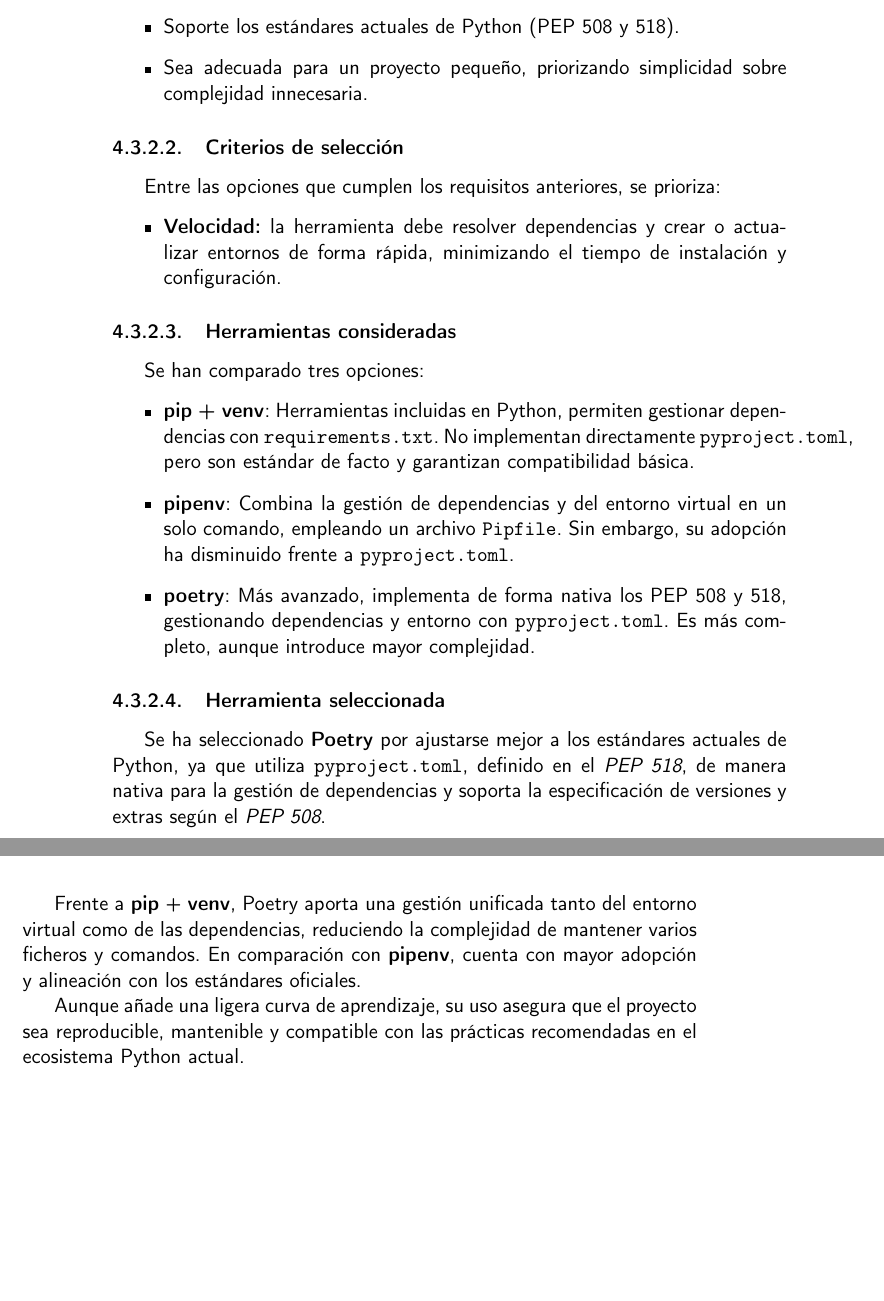
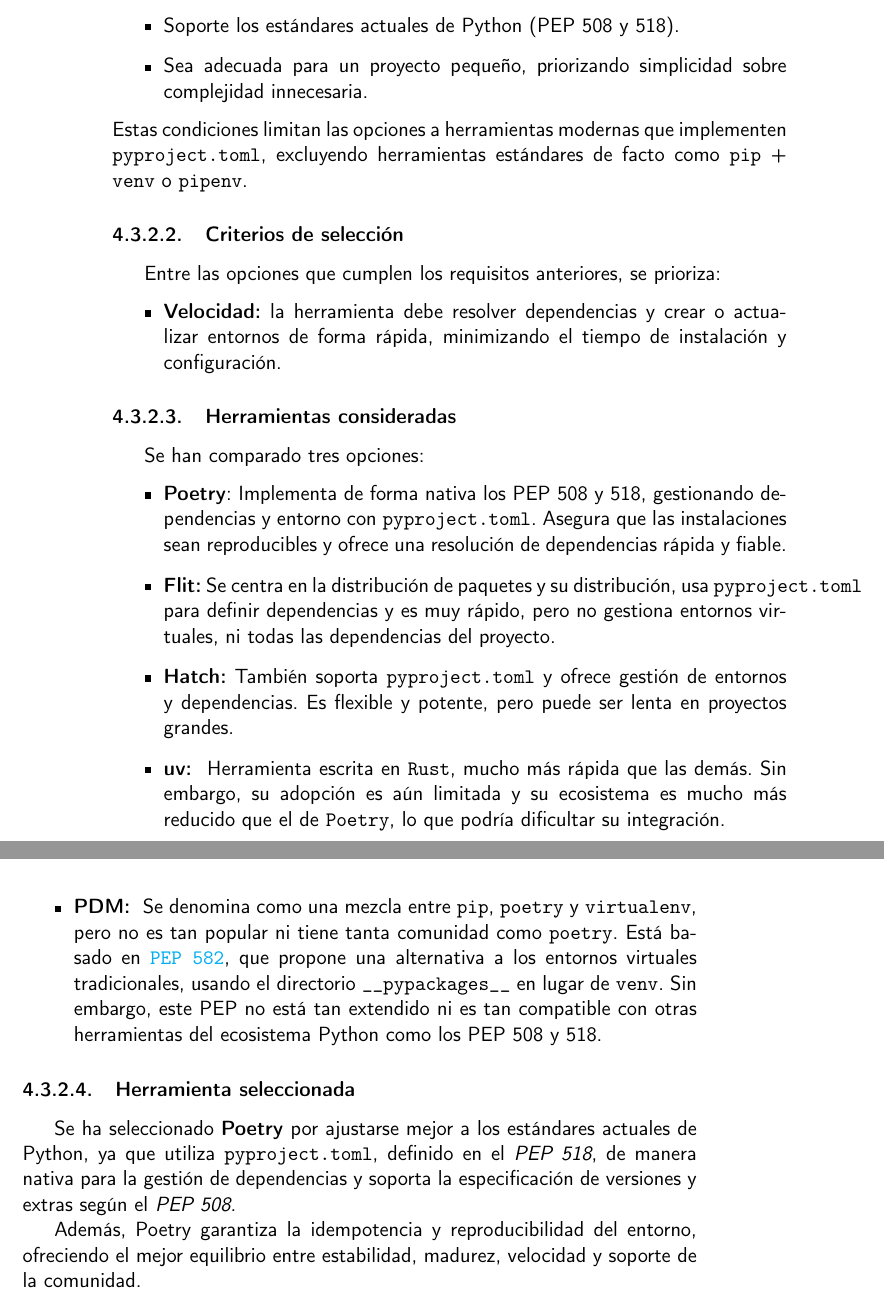
Before and after one commit to shvtwp/proyecto-TFG, a LaTeX book (doc/proyecto.tex, which reads doc/secciones/04_analisis.tex): two parts of pages 32 and 33 of 39, joined at a grey line, cut so that both start at the same text, the shorter picture padded with empty space. Compiled offline with pdfLaTeX.

Commit message:
Reescribe herramientas consideradas y seleccionada #55

```diff
--- a/doc/secciones/04_analisis.tex
+++ b/doc/secciones/04_analisis.tex
@@ -229,6 +229,8 @@
     \item Sea adecuada para un proyecto pequeño, priorizando simplicidad sobre complejidad
     innecesaria.
 \end{itemize}
+Estas condiciones limitan las opciones a herramientas modernas que implementen \texttt{pyproject.toml},
+excluyendo herramientas estándares de facto como \texttt{pip} + \texttt{venv} o \texttt{pipenv}.
 
 \subsubsection{Criterios de selección}
 Entre las opciones que cumplen los requisitos anteriores, se prioriza:
@@ -240,15 +242,23 @@
 \subsubsection{Herramientas consideradas}
 Se han comparado tres opciones:
 \begin{itemize}
-    \item \textbf{pip + venv}: Herramientas incluidas en Python, permiten gestionar dependencias
-    con \texttt{requirements.txt}. No implementan directamente \texttt{pyproject.toml}, pero son
-    estándar de facto y garantizan compatibilidad básica.
-    \item \textbf{pipenv}: Combina la gestión de dependencias y del entorno virtual en un solo
-    comando, empleando un archivo \texttt{Pipfile}. Sin embargo, su adopción ha disminuido frente
-    a \texttt{pyproject.toml}.
-    \item \textbf{poetry}: Más avanzado, implementa de forma nativa los PEP 508 y 518, gestionando
-    dependencias y entorno con \texttt{pyproject.toml}. Es más completo, aunque introduce mayor
-    complejidad.
+    \item \textbf{Poetry}: Implementa de forma nativa los PEP 508 y 518, gestionando
+    dependencias y entorno con \texttt{pyproject.toml}. Asegura que las instalaciones sean
+    reproducibles y ofrece una resolución de dependencias rápida y fiable.
+    \item \textbf{Flit:} Se centra en la distribución de paquetes y su distribución,
+    usa \texttt{pyproject.toml} para definir dependencias y es muy rápido, pero no gestiona entornos
+    virtuales, ni todas las dependencias del proyecto.
+    \item \textbf{Hatch:} También soporta \texttt{pyproject.toml} y ofrece gestión de entornos
+    y dependencias. Es flexible y potente, pero puede ser lenta en proyectos grandes.
+    \item \textbf{uv: } Herramienta escrita en \texttt{Rust}, mucho más rápida que las demás.
+    Sin embargo, su adopción es aún limitada y su ecosistema es mucho más reducido que el de
+    \texttt{Poetry}, lo que podría dificultar su integración.
+    \item \textbf{PDM: } Se denomina como una mezcla entre \texttt{pip}, \texttt{poetry} y
+    \texttt{virtualenv}, pero no es tan popular ni tiene tanta comunidad como \texttt{poetry}.
+    Está basado en \texttt{\href{https://peps.python.org/pep-0582/}{PEP 582}}, que propone una alternativa a los entornos virtuales tradicionales,
+    usando el directorio \texttt{\_\_pypackages\_\_} en lugar de \texttt{venv}. Sin embargo,
+    este PEP no está tan extendido ni es tan compatible con otras herramientas del ecosistema
+    Python como los PEP 508 y 518.
 \end{itemize}
 
 \subsubsection{Herramienta seleccionada}
@@ -256,9 +266,5 @@
 que utiliza \texttt{pyproject.toml}, definido en el \textit{PEP 518}, de manera nativa para la
 gestión de dependencias y soporta la especificación de versiones y extras según el \textit{PEP 508}.
 
-Frente a \textbf{pip} + \textbf{venv}, Poetry aporta una gestión unificada tanto del entorno virtual
-como de las dependencias, reduciendo la complejidad de mantener varios ficheros y comandos.
-En comparación con \textbf{pipenv}, cuenta con mayor adopción y alineación con los estándares oficiales.
-
-Aunque añade una ligera curva de aprendizaje, su uso asegura que el proyecto sea reproducible, mantenible
-y compatible con las prácticas recomendadas en el ecosistema Python actual.
+Además, Poetry garantiza la idempotencia y reproducibilidad del entorno, ofreciendo el mejor equilibrio
+entre estabilidad, madurez, velocidad y soporte de la comunidad.
```
